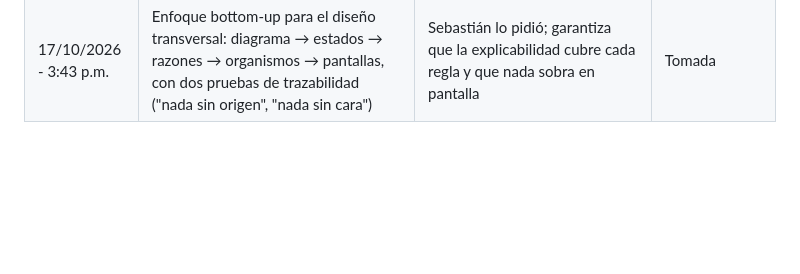
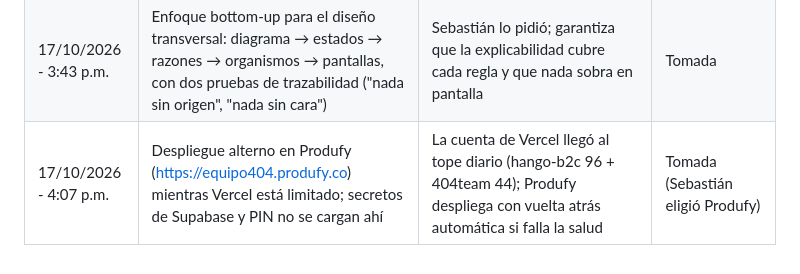
Before and after one commit to sebaslobo22/404-Team---Blinka-30X, a Markdown page: docs/decisiones.md, the part around the change. GitHub-like rendering; blank space fills up the shorter version.

Commit message:
Despliegue alterno en Produfy mientras Vercel está limitado
Co-Authored-By: Claude Opus 5.5 <noreply@anthropic.com>

```diff
--- a/docs/decisiones.md
+++ b/docs/decisiones.md
@@ -44,3 +44,4 @@ Formato: fecha y hora (Caracas) · decisión · motivo · estado.
 | 17/10/2026 - 3:31 p.m. | Mapa de escenarios (`docs/mapa-escenarios.md` + FigJam): se descartan alias en FRENAR, aprobación en lote y "aprobar y crear regla"; se implementan ya en el lector: no-cobro, chequeo aritmético y fallo del modelo → ESCALAR | Crítica adversarial: protegen la regla de seguridad sin ampliar alcance | Tomada |
 | 17/10/2026 - 3:38 p.m. | Recorrido del usuario de 13 a 4 pasos, iniciado por el usuario, en lectura fácil; ayuda en el lugar; recorrido del jurado aparte (?recorrido=jurado) | Evidencia en `docs/recorrido-evidencia.md` (benchmarks de completitud por largo, NN/g sobre tutoriales, casos documentados) | Tomada (se implementa tras el rediseño de Codex) |
 | 17/10/2026 - 3:43 p.m. | Enfoque bottom-up para el diseño transversal: diagrama → estados → razones → organismos → pantallas, con dos pruebas de trazabilidad ("nada sin origen", "nada sin cara") | Sebastián lo pidió; garantiza que la explicabilidad cubre cada regla y que nada sobra en pantalla | Tomada |
+| 17/10/2026 - 4:07 p.m. | Despliegue alterno en Produfy (https://equipo404.produfy.co) mientras Vercel está limitado; secretos de Supabase y PIN no se cargan ahí | La cuenta de Vercel llegó al tope diario (hango-b2c 96 + 404team 44); Produfy despliega con vuelta atrás automática si falla la salud | Tomada (Sebastián eligió Produfy) |
```
Also changed, not shown: CLAUDE.md (+2 -1 lines), docs/despliegue-produfy.md (added, +22 -0 lines).
